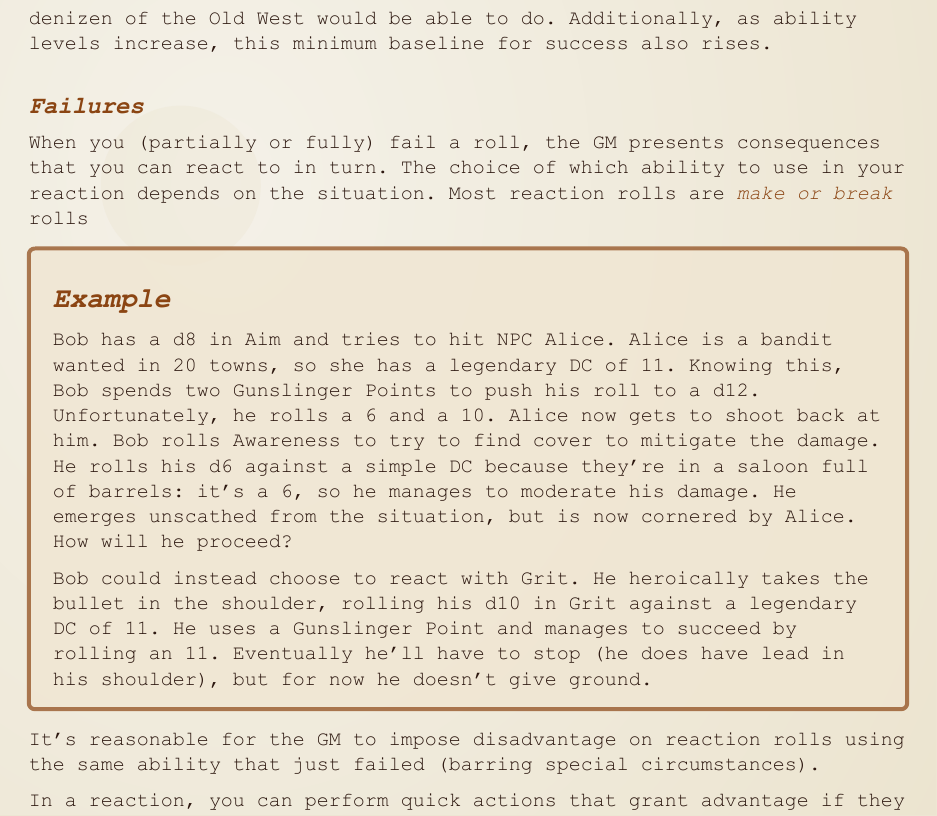
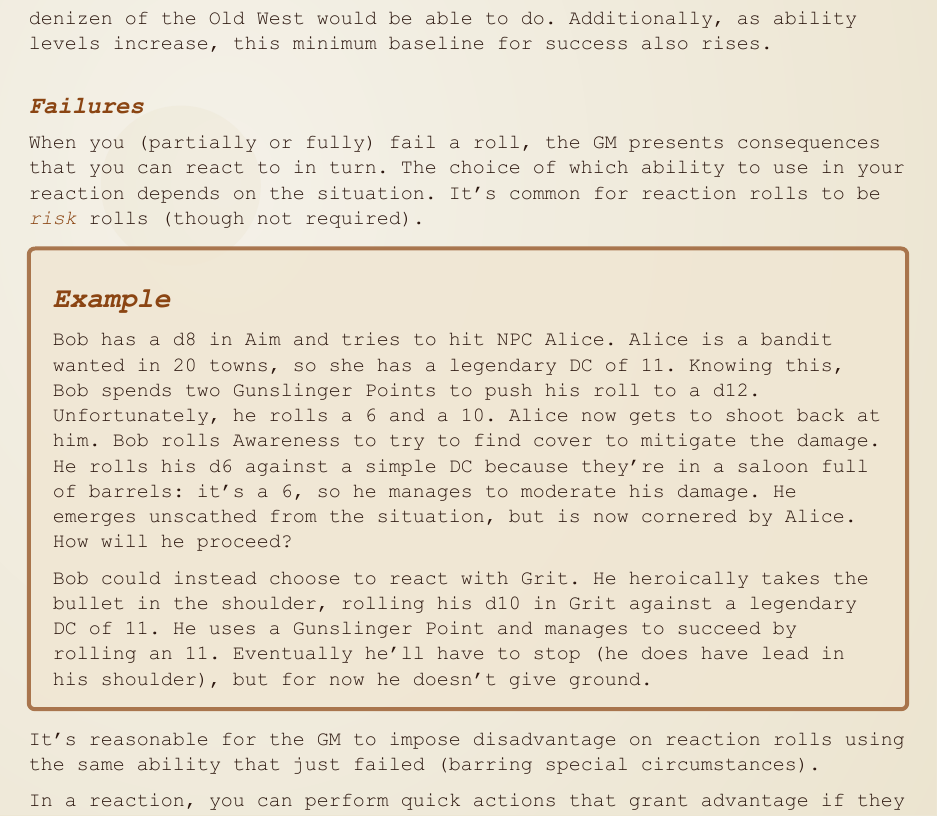
Before and after one commit to Soliprem/gumslingers, a Typst document (system-en.typ): part of page 3 of 10, cut so that both start at the same text. The pictures show the PDF file system-en.pdf that the author committed with the source.

Commit message:
small correction

```diff
--- a/system-en.typ
+++ b/system-en.typ
@@ -413,7 +413,7 @@ As with the main touchstone of this system—Gumshoe—characters are presumed t
 
 ==== Failures
 
-When you (partially or fully) fail a roll, the GM presents consequences that you can react to in turn. The choice of which ability to use in your reaction depends on the situation. Most reaction rolls are _make or break_ rolls
+When you (partially or fully) fail a roll, the GM presents consequences that you can react to in turn. The choice of which ability to use in your reaction depends on the situation. It's common for reaction rolls to be _risk_ rolls (though not required).
 
 #rule-box(title: "Example")[Bob has a d8 in Aim and tries to hit NPC Alice. Alice is a bandit wanted in 20 towns, so she has a legendary DC of 11. Knowing this, Bob spends two Gunslinger Points to push his roll to a d12. Unfortunately, he rolls a 6 and a 10. Alice now gets to shoot back at him. Bob rolls Awareness to try to find cover to mitigate the damage. He rolls his d6 against a simple DC because they're in a saloon full of barrels: it's a 6, so he manages to moderate his damage. He emerges unscathed from the situation, but is now cornered by Alice. How will he proceed?
 
```
Also changed, not shown: system-en.pdf.
